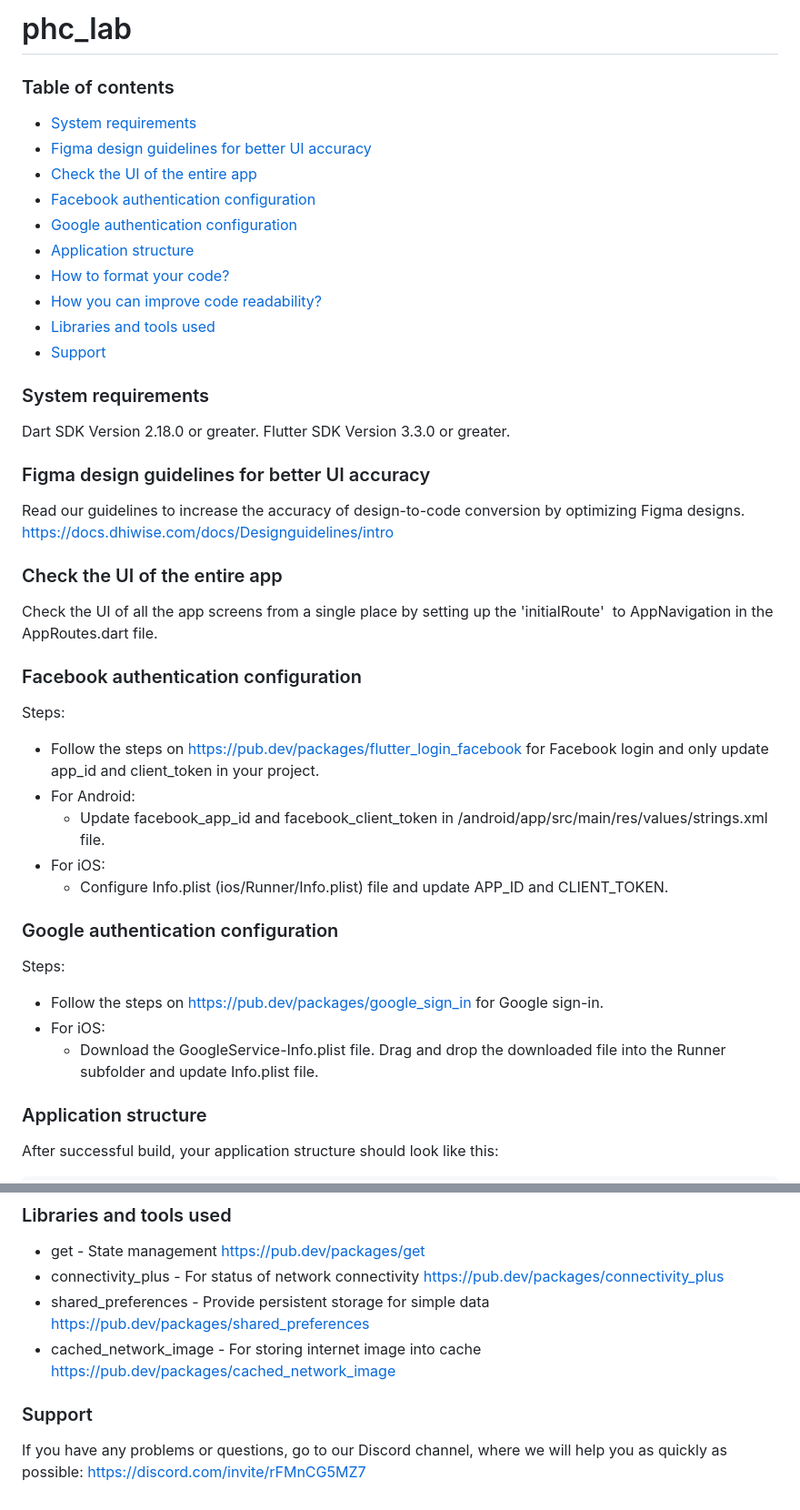
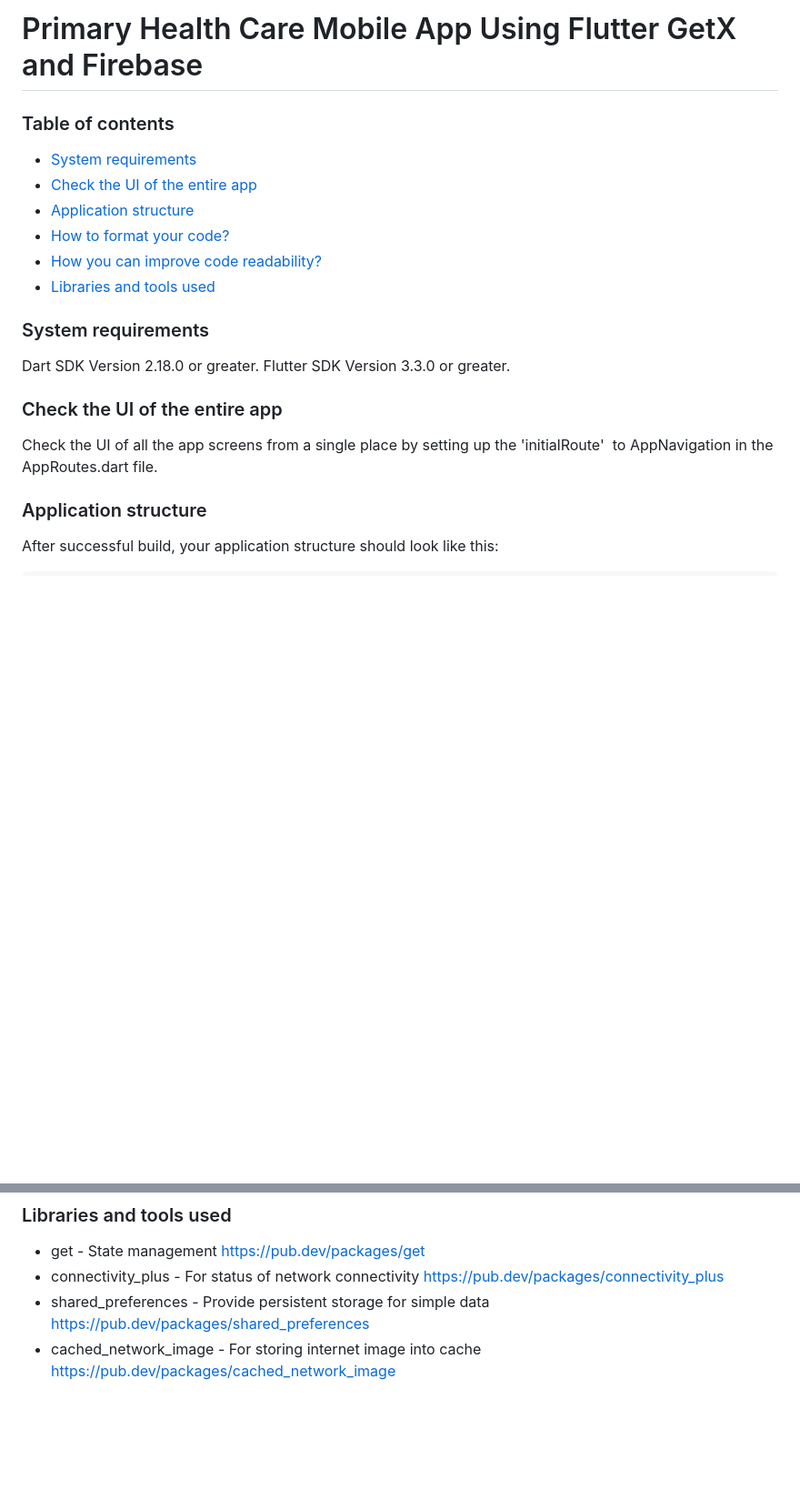
Before and after one commit to SuhailMuhammed1/Primary-Health-Care-Mobile-App-Using-Flutter-GetX-And-Firebase, a Markdown page: README.md, 2 parts joined by grey strips. Shown at 91% size. Drawn GitHub-style; blank space fills up the shorter version.

```diff
--- a/README.md
+++ b/README.md
@@ -1,46 +1,21 @@
 
-# phc_lab
+# Primary Health Care Mobile App Using Flutter GetX and Firebase
 ### Table of contents
 - [System requirements](#system-requirements)
-- [Figma design guidelines for better UI accuracy](#figma-design-guideline-for-better-accuracy)
 - [Check the UI of the entire app](#app-navigations)
-- [Facebook authentication configuration](#facebook-authentication-configuration)
-- [Google authentication configuration](#google-authentication-configuration)
 - [Application structure](#project-structure)
 - [How to format your code?](#how-you-can-do-code-formatting)
 - [How you can improve code readability?](#how-you-can-improve-the-readability-of-code)
 - [Libraries and tools used](#libraries-and-tools-used)
-- [Support](#support)
 
 ### System requirements
 
 Dart SDK Version 2.18.0 or greater.
 Flutter SDK Version 3.3.0 or greater.
 
-### Figma design guidelines for better UI accuracy
-
-Read our guidelines to increase the accuracy of design-to-code conversion by optimizing Figma designs.
-https://docs.dhiwise.com/docs/Designguidelines/intro
-
 ### Check the UI of the entire app
 
 Check the UI of all the app screens from a single place by setting up the 'initialRoute'  to AppNavigation in the AppRoutes.dart file.
-
-### Facebook authentication configuration
-
-Steps:
-- Follow the steps on https://pub.dev/packages/flutter_login_facebook for Facebook login and only update app_id and client_token in your project.
-- For Android:
-    - Update facebook_app_id and facebook_client_token in /android/app/src/main/res/values/strings.xml  file.
-- For iOS:
-    - Configure Info.plist (ios/Runner/Info.plist) file and update APP_ID and CLIENT_TOKEN.
-
-### Google authentication configuration
-
-Steps:
-- Follow the steps on https://pub.dev/packages/google_sign_in for Google sign-in.
-- For iOS:
-    - Download the GoogleService-Info.plist  file. Drag and drop the downloaded file into the Runner subfolder and update Info.plist  file.
 
 ### Application structure
 
@@ -91,7 +66,3 @@ Resolve the errors and warnings that are shown in the application.
   https://pub.dev/packages/shared_preferences
 - cached_network_image - For storing internet image into cache
   https://pub.dev/packages/cached_network_image
-
-### Support
-
-If you have any problems or questions, go to our Discord channel, where we will help you as quickly as possible: https://discord.com/invite/rFMnCG5MZ7
```
